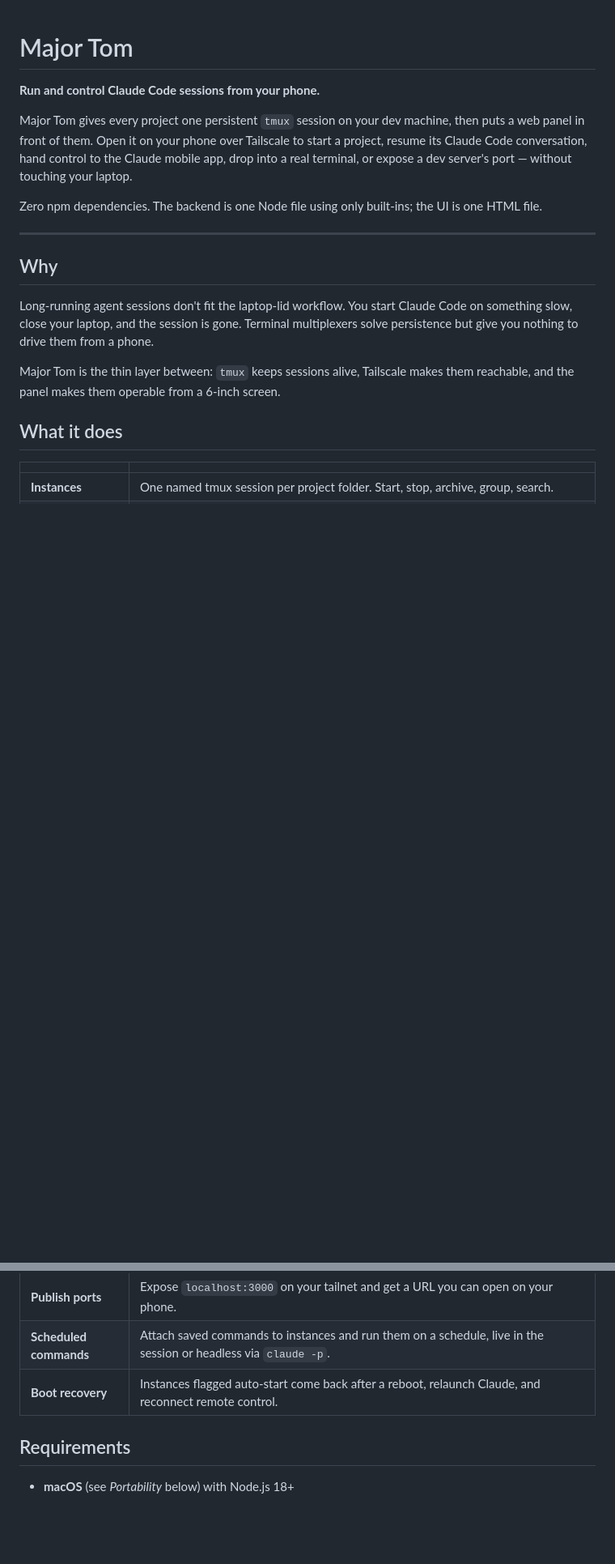
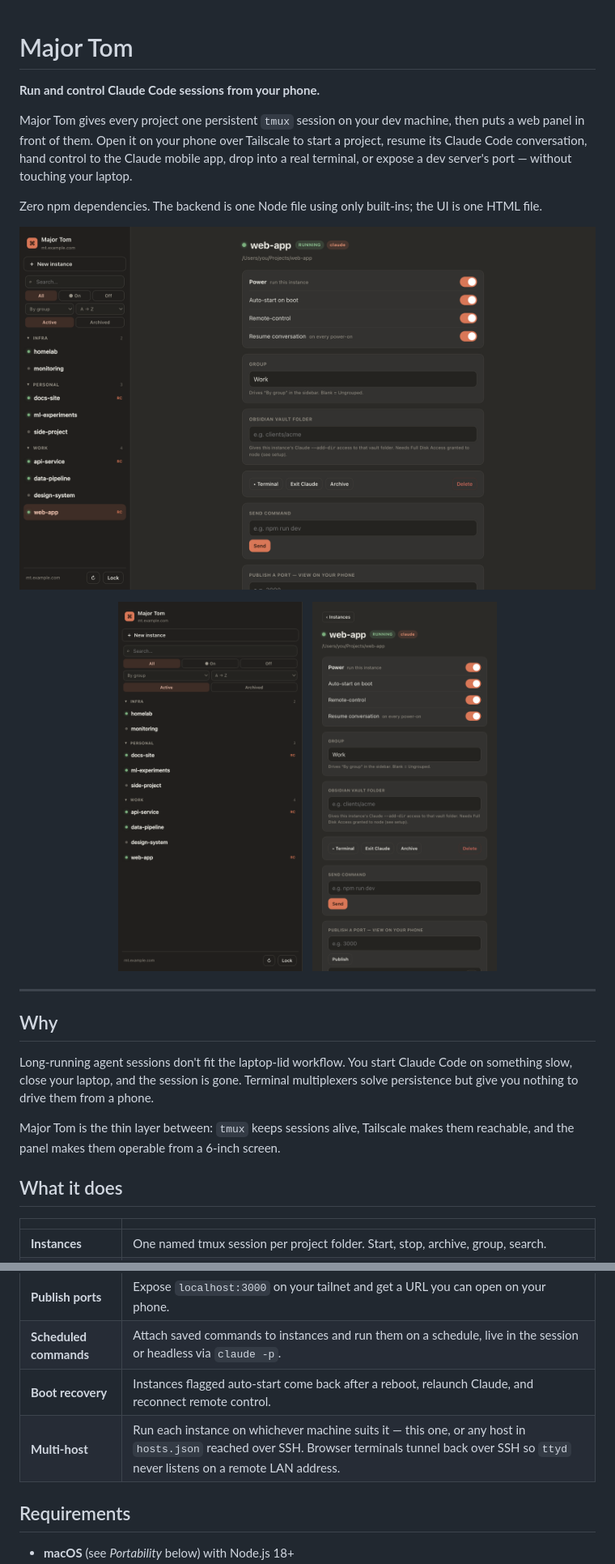
Before and after one commit to mbelsawy/major-tom-open, a Markdown page: README.md, 2 parts joined by grey strips. Shown at 81% size. Drawn GitHub-style; pictures changed too: assets/desktop.png (added), assets/phone-detail.png (added), assets/phone-list.png (added); blank space fills up the shorter version.

Commit message:
Multi-host support: run instances on any host in hosts.json
Co-Authored-By: Claude Opus 5 (1M context) <noreply@anthropic.com>
Claude-Session: https://claude.ai/code/session_01FcxBpUJ4k5y9PgvazZXEZ7

```diff
--- a/README.md
+++ b/README.md
@@ -10,8 +10,15 @@ drop into a real terminal, or expose a dev server's port — without touching yo
 Zero npm dependencies. The backend is one Node file using only built-ins; the UI is one
 HTML file.
 
-<!-- TODO: screenshot goes here — a phone shot of the instance list plus one detail view
-     does more for this README than any paragraph above it. -->
+<p align="center">
+  <img src="assets/desktop.png" alt="Major Tom — instance list and detail view" width="100%">
+</p>
+
+<p align="center">
+  <img src="assets/phone-list.png" alt="Instance list on a phone, grouped" width="32%">
+  &nbsp;
+  <img src="assets/phone-detail.png" alt="Instance detail on a phone: power, auto-start, remote control and resume toggles" width="32%">
+</p>
 
 ---
 
@@ -35,6 +42,7 @@ reachable, and the panel makes them operable from a 6-inch screen.
 | **Publish ports** | Expose `localhost:3000` on your tailnet and get a URL you can open on your phone. |
 | **Scheduled commands** | Attach saved commands to instances and run them on a schedule, live in the session or headless via `claude -p`. |
 | **Boot recovery** | Instances flagged auto-start come back after a reboot, relaunch Claude, and reconnect remote control. |
+| **Multi-host** | Run each instance on whichever machine suits it — this one, or any host in `hosts.json` reached over SSH. Browser terminals tunnel back over SSH so `ttyd` never listens on a remote LAN address. |
 
 ## Requirements
 
```
Also changed, not shown: assets/social-preview.png (added), 4 other files.
